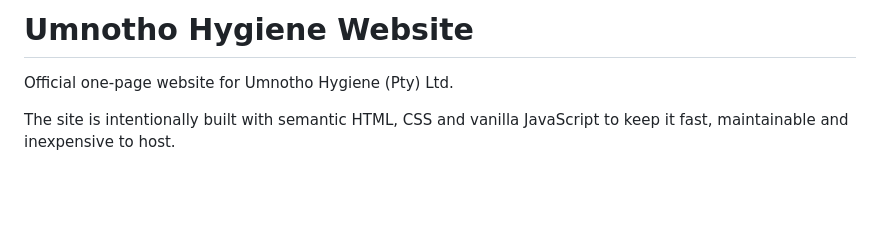
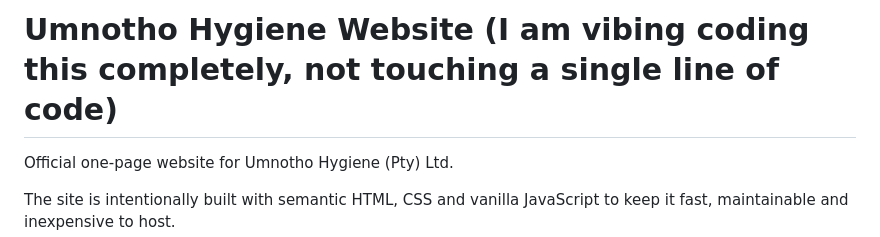
Before and after one commit to ShaunMasuku/Umnotho-Hygiene-Website, a Markdown page: README.md, the part around the change. Rendered like a GitHub page; blank space fills up the shorter version.

Commit message:
Revise README title with personal note
Updated the title to reflect a personal touch.

```diff
--- a/README.md
+++ b/README.md
@@ -1,4 +1,4 @@
-# Umnotho Hygiene Website
+# Umnotho Hygiene Website (I am vibing coding this completely, not touching a single line of code)
 
 Official one-page website for Umnotho Hygiene (Pty) Ltd.
 
```
